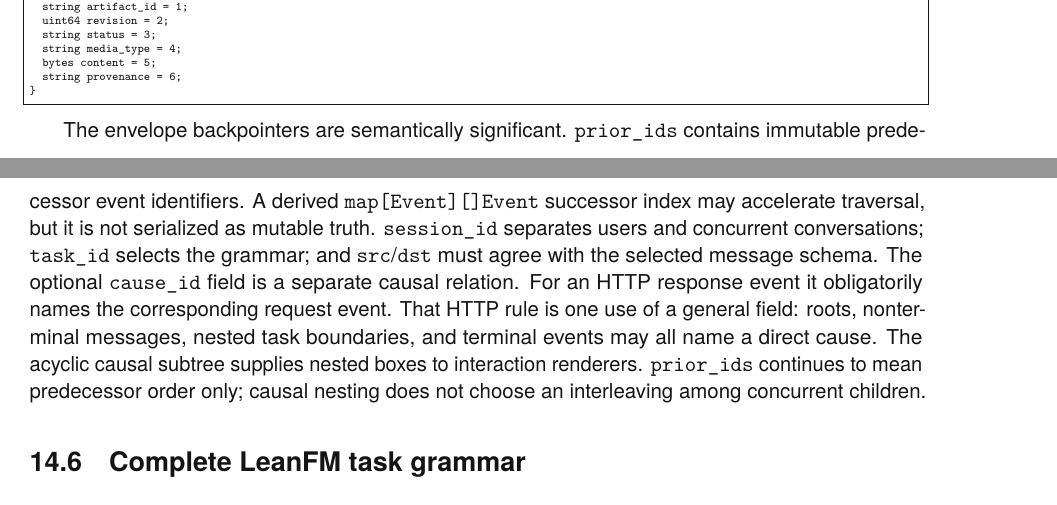
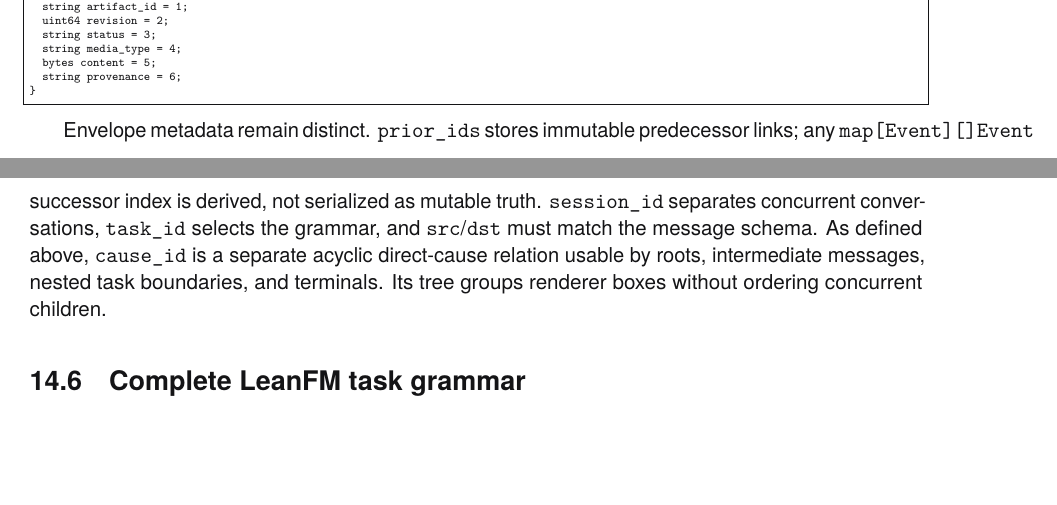
Before and after one commit to rfielding/leanFM, a LaTeX book (book/main.tex, which reads book/chapters/web-protocol.tex): two parts of pages 123 and 124 of 138, joined at a grey line, cut so that both start at the same text, the shorter picture padded with empty space. The pictures show the PDF file book/main.pdf that the author committed with the source.

Commit message:
Deduplicate protocol backpointer semantics

```diff
--- a/book/chapters/web-protocol.tex
+++ b/book/chapters/web-protocol.tex
@@ -197,19 +197,14 @@ order or replacing nested messages with opaque bytes.
 
 \input{generated/web-protocol-schema.tex}
 
-The envelope backpointers are semantically significant. \texttt{prior\_ids}
-contains immutable predecessor event identifiers. A derived
-\texttt{map[Event][]Event} successor index may accelerate traversal, but it is
-not serialized as mutable truth. \texttt{session\_id} separates users and
-concurrent conversations; \texttt{task\_id} selects the grammar; and
-\texttt{src}/\texttt{dst} must agree with the selected message schema.
-The optional \texttt{cause\_id} field is a separate causal relation. For an HTTP
-response event it obligatorily names the corresponding request event.
-That HTTP rule is one use of a general field: roots, nonterminal messages,
-nested task boundaries, and terminal events may all name a direct cause. The
-acyclic causal subtree supplies nested boxes to interaction renderers.
-\texttt{prior\_ids} continues to mean predecessor order only; causal nesting
-does not choose an interleaving among concurrent children.
+Envelope metadata remain distinct. \texttt{prior\_ids} stores immutable
+predecessor links; any \texttt{map[Event][]Event} successor index is derived,
+not serialized as mutable truth. \texttt{session\_id} separates concurrent
+conversations, \texttt{task\_id} selects the grammar, and
+\texttt{src}/\texttt{dst} must match the message schema. As defined above,
+\texttt{cause\_id} is a separate acyclic direct-cause relation usable by roots,
+intermediate messages, nested task boundaries, and terminals. Its tree groups
+renderer boxes without ordering concurrent children.
 
 \section{Complete LeanFM task grammar}
 
```
Also changed, not shown: book/main-dark.pdf, book/main.pdf.
